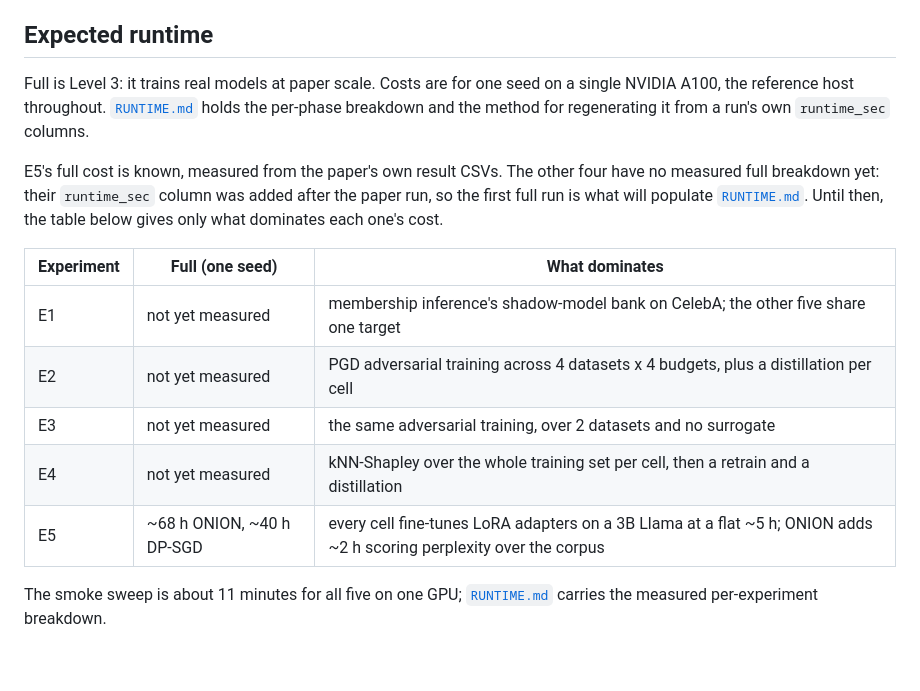
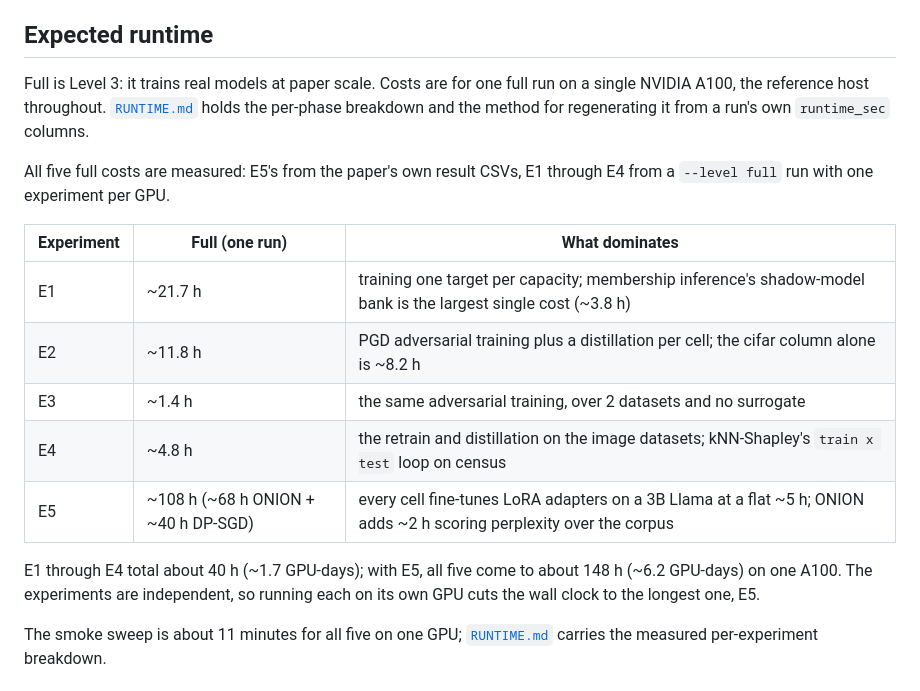
Before and after one commit to ssg-research/amulet, a Markdown page: artifact/ARTIFACT.md, the part around the change. GitHub-like rendering; blank space fills up the shorter version.

```diff
--- a/artifact/ARTIFACT.md
+++ b/artifact/ARTIFACT.md
@@ -190,23 +190,24 @@ table is the tabular form, the figures plot it.
 ## Expected runtime
 
 Full is Level 3: it trains real models at paper scale.
-Costs are for one seed on a single NVIDIA A100, the reference host throughout.
+Costs are for one full run on a single NVIDIA A100, the reference host throughout.
 [`RUNTIME.md`](RUNTIME.md) holds the per-phase breakdown and the method for
 regenerating it from a run's own `runtime_sec` columns.
 
-E5's full cost is known, measured from the paper's own result CSVs.
-The other four have no measured full breakdown yet: their `runtime_sec` column
-was added after the paper run, so the first full run is what will populate
-[`RUNTIME.md`](RUNTIME.md). Until then, the table below gives only what dominates
-each one's cost.
+All five full costs are measured: E5's from the paper's own result CSVs, E1
+through E4 from a `--level full` run with one experiment per GPU.
 
-| Experiment | Full (one seed)           | What dominates                                                                                                       |
-| ---------- | ------------------------- | -------------------------------------------------------------------------------------------------------------------- |
-| E1         | not yet measured          | membership inference's shadow-model bank on CelebA; the other five share one target                                  |
-| E2         | not yet measured          | PGD adversarial training across 4 datasets x 4 budgets, plus a distillation per cell                                 |
-| E3         | not yet measured          | the same adversarial training, over 2 datasets and no surrogate                                                      |
-| E4         | not yet measured          | kNN-Shapley over the whole training set per cell, then a retrain and a distillation                                  |
-| E5         | ~68 h ONION, ~40 h DP-SGD | every cell fine-tunes LoRA adapters on a 3B Llama at a flat ~5 h; ONION adds ~2 h scoring perplexity over the corpus |
+| Experiment | Full (one run)                      | What dominates                                                                                                       |
+| ---------- | ----------------------------------- | -------------------------------------------------------------------------------------------------------------------- |
+| E1         | ~21.7 h                             | training one target per capacity; membership inference's shadow-model bank is the largest single cost (~3.8 h)       |
+| E2         | ~11.8 h                             | PGD adversarial training plus a distillation per cell; the cifar column alone is ~8.2 h                              |
+| E3         | ~1.4 h                              | the same adversarial training, over 2 datasets and no surrogate                                                      |
+| E4         | ~4.8 h                              | the retrain and distillation on the image datasets; kNN-Shapley's `train x test` loop on census                      |
+| E5         | ~108 h (~68 h ONION + ~40 h DP-SGD) | every cell fine-tunes LoRA adapters on a 3B Llama at a flat ~5 h; ONION adds ~2 h scoring perplexity over the corpus |
+
+E1 through E4 total about 40 h (~1.7 GPU-days); with E5, all five come to about
+148 h (~6.2 GPU-days) on one A100. The experiments are independent, so running
+each on its own GPU cuts the wall clock to the longest one, E5.
 
 The smoke sweep is about 11 minutes for all five on one GPU;
 [`RUNTIME.md`](RUNTIME.md) carries the measured per-experiment breakdown.
```
Also changed, not shown: artifact/RUNTIME.md (+83 -43 lines).
